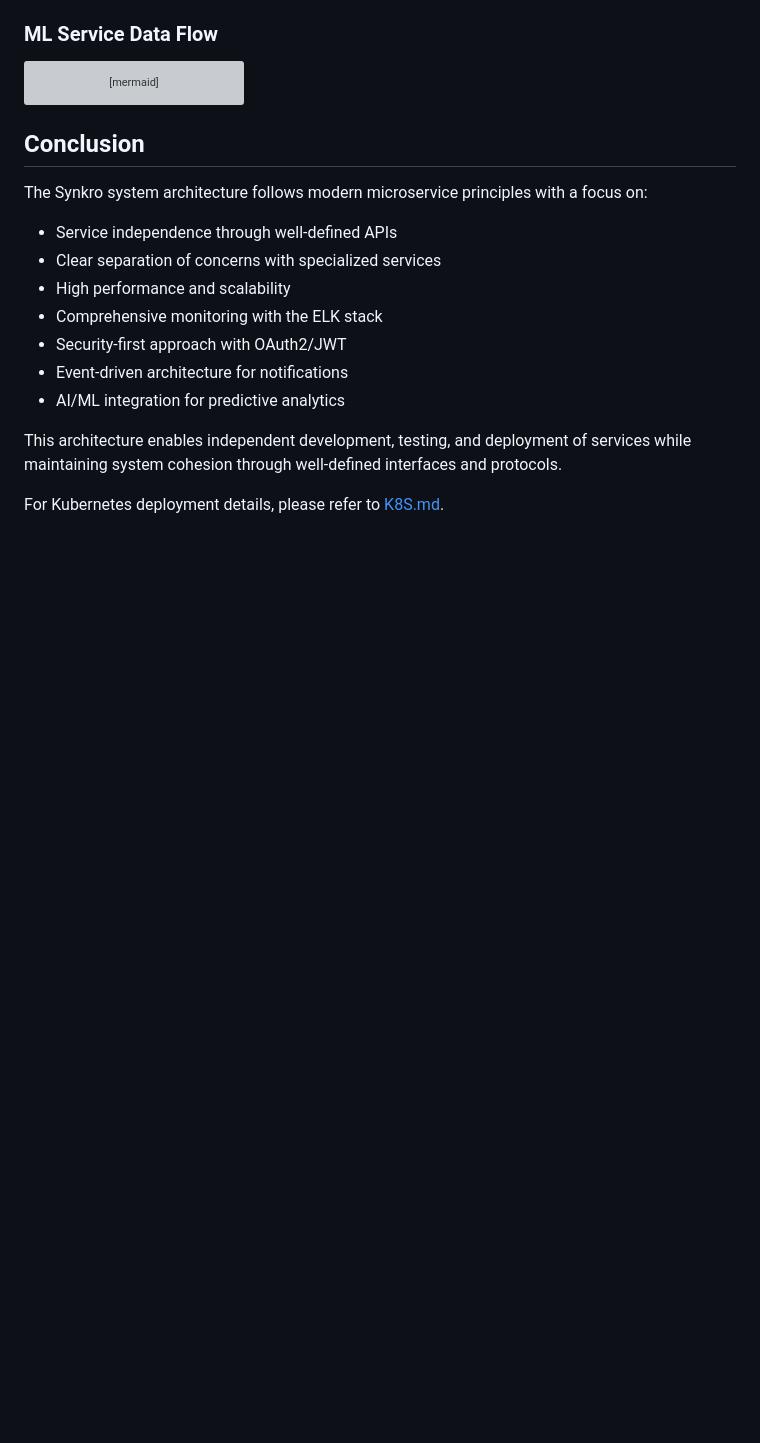
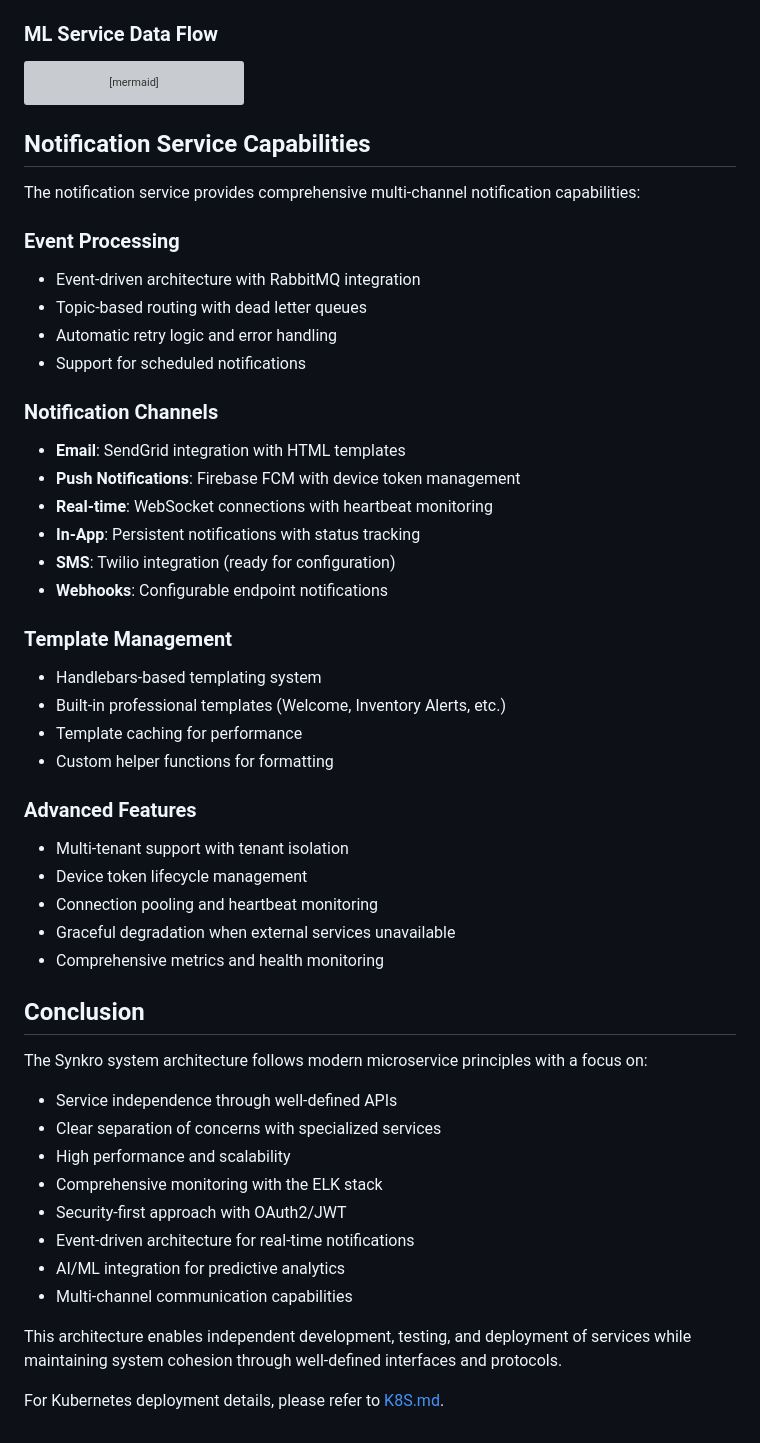
Before and after one commit to caiotheodoro/synkro, a Markdown page: ARCHITECTURE.md, the part around the change printed below. GitHub-like rendering; blank space fills up the shorter version; grey boxes are pictures that could not be loaded.

````diff
--- a/ARCHITECTURE.md
+++ b/ARCHITECTURE.md
@@ -553,6 +627,37 @@ flowchart TB
     Predictions --> ES
 ```
 
+## Notification Service Capabilities
+
+The notification service provides comprehensive multi-channel notification capabilities:
+
+### **Event Processing**
+- Event-driven architecture with RabbitMQ integration
+- Topic-based routing with dead letter queues
+- Automatic retry logic and error handling
+- Support for scheduled notifications
+
+### **Notification Channels**
+- **Email**: SendGrid integration with HTML templates
+- **Push Notifications**: Firebase FCM with device token management
+- **Real-time**: WebSocket connections with heartbeat monitoring
+- **In-App**: Persistent notifications with status tracking
+- **SMS**: Twilio integration (ready for configuration)
+- **Webhooks**: Configurable endpoint notifications
+
+### **Template Management**
+- Handlebars-based templating system
+- Built-in professional templates (Welcome, Inventory Alerts, etc.)
+- Template caching for performance
+- Custom helper functions for formatting
+
+### **Advanced Features**
+- Multi-tenant support with tenant isolation
+- Device token lifecycle management
+- Connection pooling and heartbeat monitoring
+- Graceful degradation when external services unavailable
+- Comprehensive metrics and health monitoring
+
 ## Conclusion
 
 The Synkro system architecture follows modern microservice principles with a focus on:
@@ -562,8 +667,9 @@ The Synkro system architecture follows modern microservice principles with a foc
 - High performance and scalability
 - Comprehensive monitoring with the ELK stack
 - Security-first approach with OAuth2/JWT
-- Event-driven architecture for notifications
+- Event-driven architecture for real-time notifications
 - AI/ML integration for predictive analytics
+- Multi-channel communication capabilities
 
 This architecture enables independent development, testing, and deployment of services while maintaining system cohesion through well-defined interfaces and protocols.
 
````
Also changed, not shown: other parts of ARCHITECTURE.md (+84 -10 lines), README.md (+8 -5 lines).
